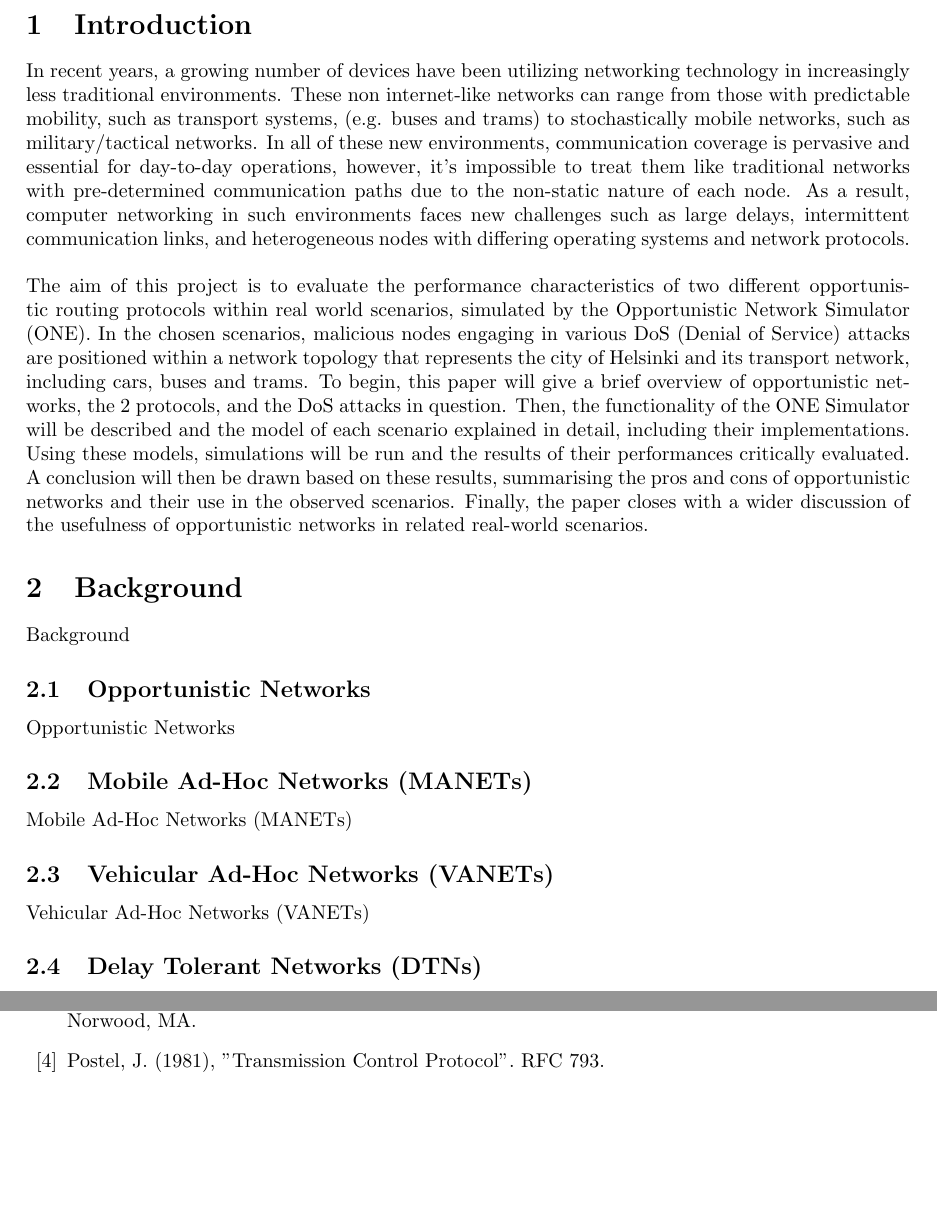
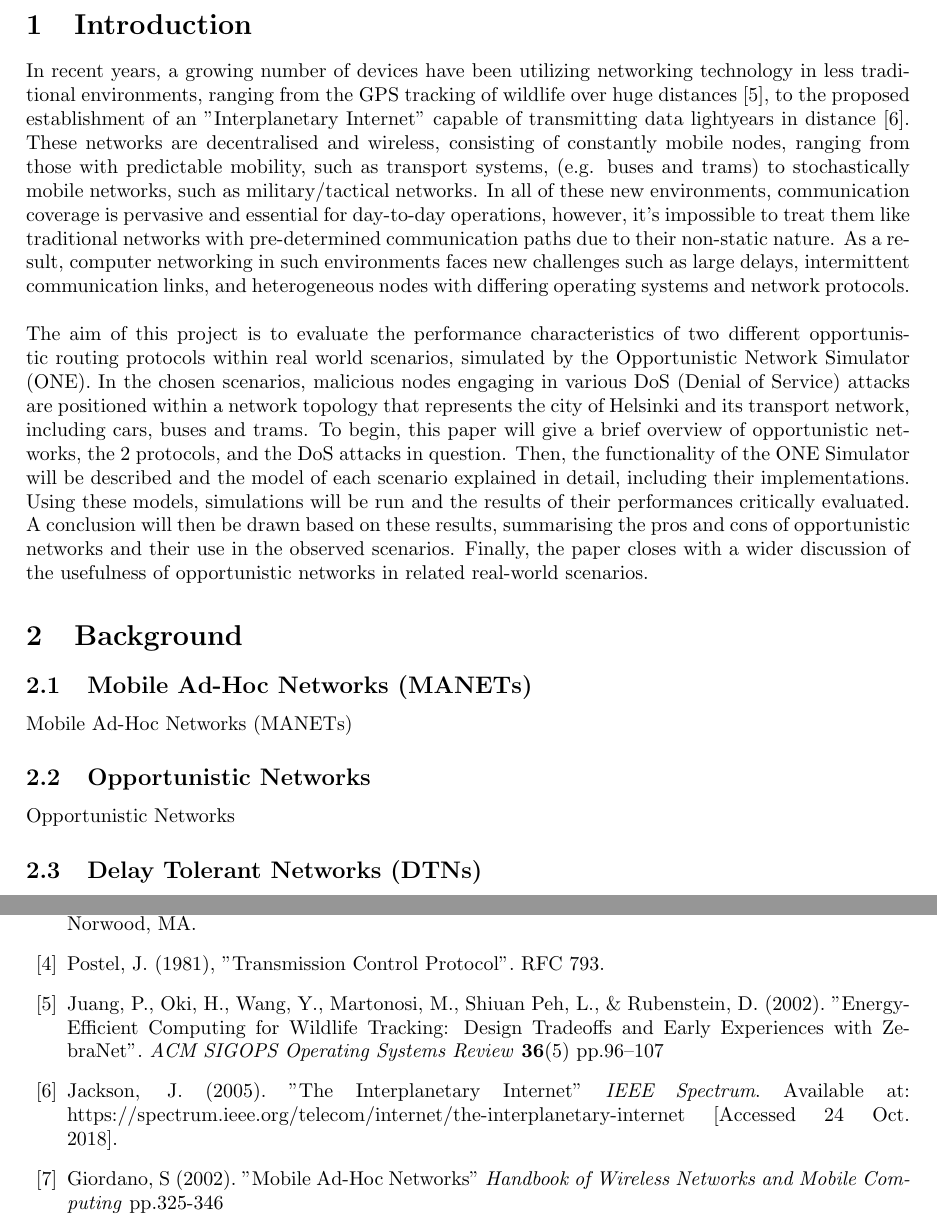
Before and after one commit to OPMitchell/dtn-performance-analysis-with-high-density-source-clusters, a LaTeX document (Report.tex): two parts of pages 2 and 4 of 4, joined at a grey line, cut so that both start at the same text, the shorter picture padded with empty space. Compiled offline with pdfLaTeX.

Commit message:
Updated report

```diff
--- a/Report.tex
+++ b/Report.tex
@@ -1,11 +1,11 @@
-\documentclass{article}
+ \documentclass{article}
 \usepackage[utf8]{inputenc}
 \usepackage{titling}
 
 \setlength{\droptitle}{-5em}   % This is your set screw
 \usepackage[margin=3.0cm]{geometry}
 
-\title{Evaluating the Performance Characteristics of the Epidemic and Spray-and-Wait Routing Protocols During DOS Attacks}
+\title{Evaluating the Performance Characteristics of the Epidemic and Spray-and-Wait Routing Protocols During DoS Attacks on Mobile Ad-Hoc Networks }
 \author{
   Oliver Mitchell\\
   \texttt{psyom1@nottingham.ac.uk}\\\\
@@ -23,22 +23,18 @@
 
 \section{Introduction}
 
-In recent years, a growing number of devices have been utilizing networking technology in increasingly less traditional environments. These non internet-like networks can range from those with predictable mobility, such as transport systems, (e.g. buses and trams) to stochastically mobile networks, such as military/tactical networks. In all of these new environments, communication coverage is pervasive and essential for day-to-day operations, however, it's impossible to treat them like traditional networks with pre-determined communication paths due to the non-static nature of each node. As a result, computer networking in such environments faces new challenges such as large delays, intermittent communication links, and heterogeneous nodes with differing operating systems and network protocols.\\
+In recent years, a growing number of devices have been utilizing networking technology in less traditional environments, ranging from the GPS tracking of wildlife over huge distances [5], to the proposed establishment of an "Interplanetary Internet" capable of transmitting data lightyears in distance [6]. These networks are decentralised and wireless, consisting of constantly mobile nodes, ranging from those with predictable mobility, such as transport systems, (e.g. buses and trams) to stochastically mobile networks, such as military/tactical networks. In all of these new environments, communication coverage is pervasive and essential for day-to-day operations, however, it's impossible to treat them like traditional networks with pre-determined communication paths due to their non-static nature. As a result, computer networking in such environments faces new challenges such as large delays, intermittent communication links, and heterogeneous nodes with differing operating systems and network protocols.\\
 
 \noindent The aim of this project is to evaluate the performance characteristics of two different opportunistic routing protocols within real world scenarios, simulated by the Opportunistic Network Simulator (ONE). In the chosen scenarios, malicious nodes engaging in various DoS (Denial of Service) attacks are positioned within a network topology that represents the city of Helsinki and its transport network, including cars, buses and trams.
 To begin, this paper will give a brief overview of opportunistic networks, the 2 protocols, and the DoS attacks in question. Then, the functionality of the ONE Simulator will be described and the model of each scenario explained in detail, including their implementations. Using these models, simulations will be run and the results of their performances critically evaluated. A conclusion will then be drawn based on these results, summarising the pros and cons of opportunistic networks and their use in the observed scenarios. Finally, the paper closes with a wider discussion of the usefulness of opportunistic networks in related real-world scenarios.
 
 \section{Background}
-Background
-
-\subsection{Opportunistic Networks}
-Opportunistic Networks
 
 \subsection{Mobile Ad-Hoc Networks (MANETs)}
 Mobile Ad-Hoc Networks (MANETs)
 
-\subsection{Vehicular Ad-Hoc Networks (VANETs)}
-Vehicular Ad-Hoc Networks (VANETs)
+\subsection{Opportunistic Networks}
+Opportunistic Networks
 
 \subsection{Delay Tolerant Networks (DTNs)}
 Delay Tolerant Networks (DTNs)
@@ -113,6 +109,20 @@ Farrell, S., \& Cahill, V. (2006) \textit{Delay- and Disruption-Tolerant Network
 \bibitem{TCP Protocol}
 Postel, J. (1981), "Transmission Control Protocol". RFC 793.
 
+\bibitem{ZebraNet}
+Juang, P., Oki, H., Wang, Y., Martonosi, M., Shiuan Peh, L., \& Rubenstein, D. (2002).
+"Energy-Efficient Computing for Wildlife Tracking: Design Tradeoffs and Early Experiences with ZebraNet".
+\textit{ACM SIGOPS Operating Systems Review} \textbf{36}(5) pp.96–107
+
+\bibitem{Interplanetary Internet}
+Jackson, J. (2005).
+"The Interplanetary Internet"
+\textit{IEEE Spectrum}. Available at: https://spectrum.ieee.org/telecom/internet/the-interplanetary-internet [Accessed 24 Oct. 2018].
+
+\bibitem{Mobile Ad-Hoc Networks}
+Giordano, S (2002).
+"Mobile Ad-Hoc Networks"
+\textit{Handbook of Wireless Networks and Mobile Computing} pp.325-346
 
 \end{thebibliography}
 
```
Also changed, not shown: Report.pdf, 4 other files.
